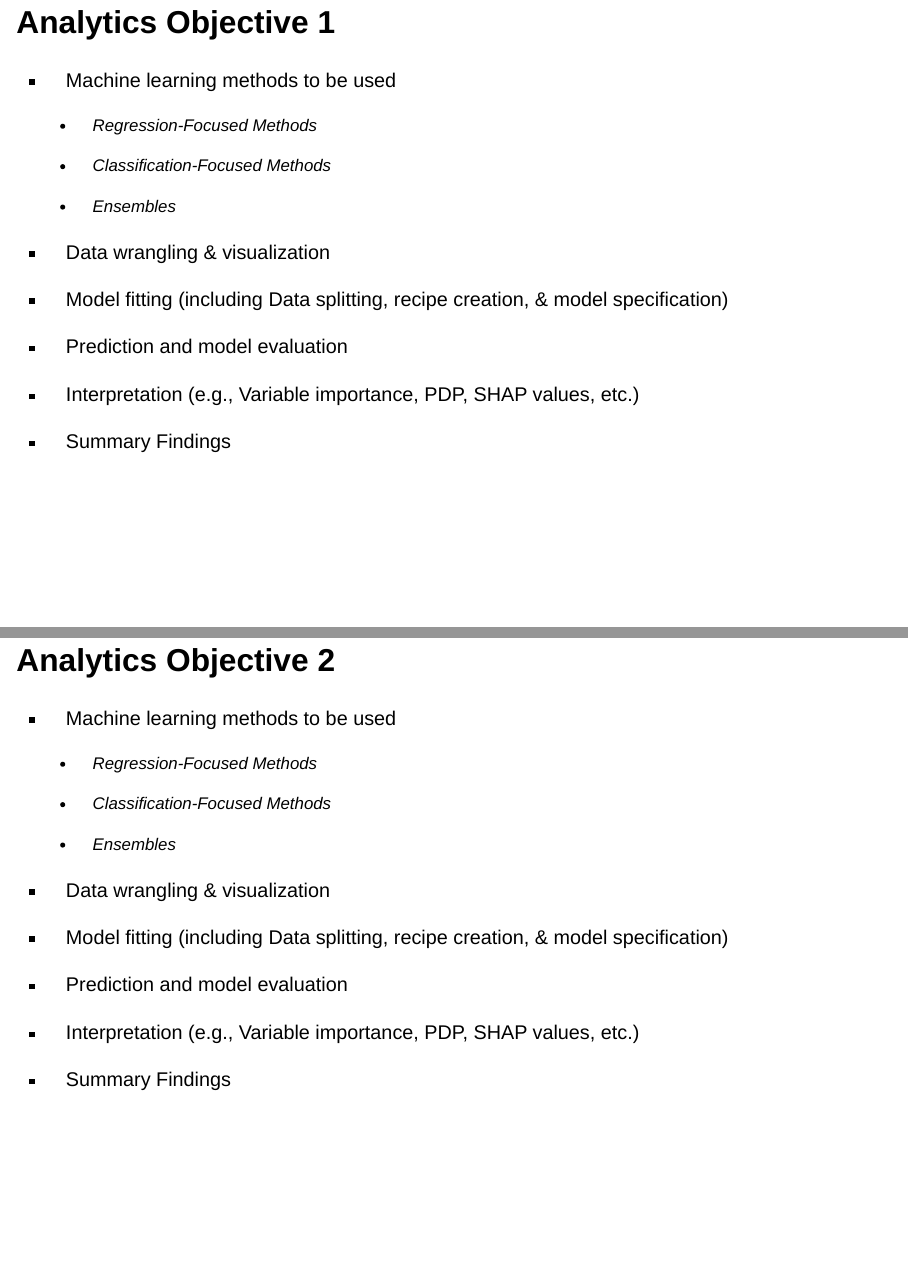
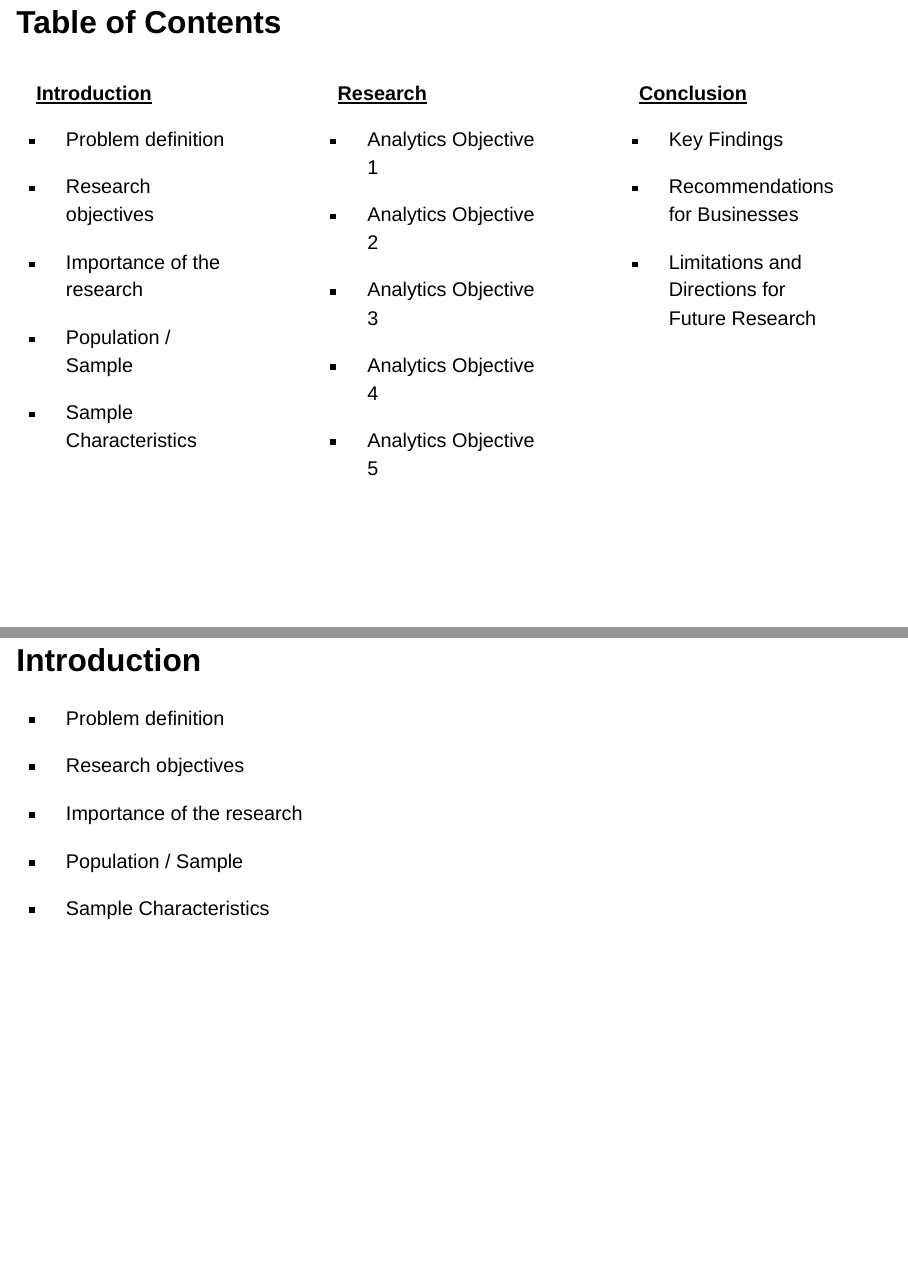
Before and after one commit to lewiswaddell/GP-W10, a Quarto document (6540GPW10-Group2 Presentation.qmd): pages 4 and 5 of 10 before the commit and pages 2 and 3 of 10 after it, joined at a grey line. Rendered offline with R 4.5, knitr and Pandoc in place of Quarto, with nearby package versions; drawn as Slidy slides in place of the format the file asks for.

Commit message:
table of contents added, dimensions adjusted

```diff
--- a/6540GPW10-Group2 Presentation.qmd
+++ b/6540GPW10-Group2 Presentation.qmd
@@ -8,15 +8,55 @@
     slide-number: true
     scrollable: true
     controls: true
-    width: 1280
-    height: 720
-    margin: 0.5
+    width: 2500
+    height: 1000
+    margin: 0.4
     min-scale: 0.2
-    max-scale: .80
+    max-scale: 1
 footer: "IBM6540 | August 12, 2026"
 ---
 
 # Table of Contents
+
+:::::: columns
+::: {.column width="30%"}
+[**Introduction**]{.underline}
+
+-   Problem definition
+
+-   Research objectives
+
+-   Importance of the research
+
+-   Population / Sample
+
+-   Sample Characteristics
+:::
+
+::: {.column width="30%"}
+[**Research**]{.underline}
+
+-   Analytics Objective 1
+
+-   Analytics Objective 2
+
+-   Analytics Objective 3
+
+-   Analytics Objective 4
+
+-   Analytics Objective 5
+:::
+
+::: {.column width="30%"}
+[**Conclusion**]{.underline}
+
+-   Key Findings
+
+-   Recommendations for Businesses
+
+-   Limitations and Directions for Future Research
+:::
+::::::
 
 # Introduction
 
```
Also changed, not shown: 6540GPW10-Group2 Presentation.html.
